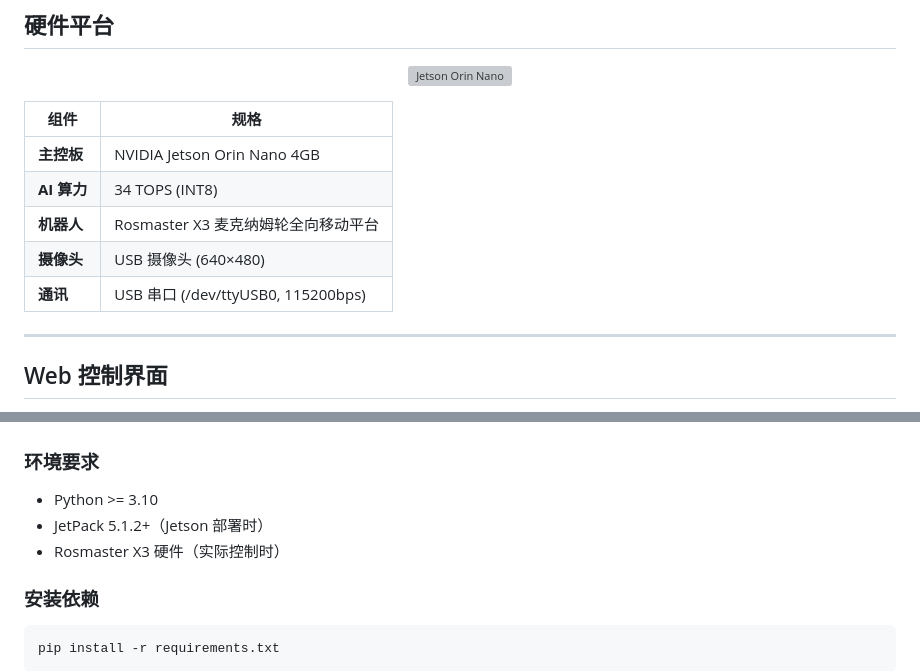
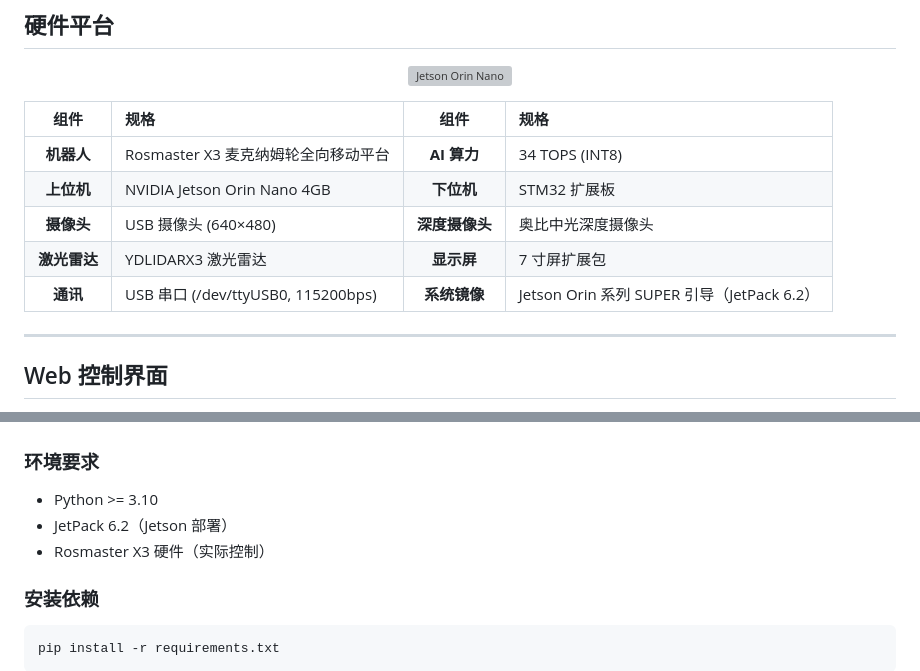
Before and after one commit to dinosaurerer/GestureBot, a Markdown page: README.md, 2 parts joined by grey strips. Drawn GitHub-style; grey boxes are pictures that could not be loaded.

```diff
--- a/README.md
+++ b/README.md
@@ -171,13 +171,13 @@ GestureBot 数据集包含 7 类控制手势，共 1,549 张图像，分辨率 6
   <img src="./assets/2-3Jetson Orin Nano开发板实物图.png" alt="Jetson Orin Nano" width="45%">
 </p>
 
-| 组件 | 规格 |
-|------|------|
-| **主控板** | NVIDIA Jetson Orin Nano 4GB |
-| **AI 算力** | 34 TOPS (INT8) |
-| **机器人** | Rosmaster X3 麦克纳姆轮全向移动平台 |
-| **摄像头** | USB 摄像头 (640×480) |
-| **通讯** | USB 串口 (/dev/ttyUSB0, 115200bps) |
+| **组件** | **规格** | **组件** | **规格** |
+|:---:|:---|:---:|:---|
+| **机器人** | Rosmaster X3 麦克纳姆轮全向移动平台 | **AI 算力** | 34 TOPS (INT8) |
+| **上位机** | NVIDIA Jetson Orin Nano 4GB | **下位机** | STM32 扩展板 |
+| **摄像头** | USB 摄像头 (640×480) | **深度摄像头** | 奥比中光深度摄像头 |
+| **激光雷达** | YDLIDARX3 激光雷达 | **显示屏** | 7 寸屏扩展包 |
+| **通讯** | USB 串口 (/dev/ttyUSB0, 115200bps) | **系统镜像** | Jetson Orin 系列 SUPER 引导（JetPack 6.2） |
 
 ---
 
@@ -211,8 +211,8 @@ GestureBot 数据集包含 7 类控制手势，共 1,549 张图像，分辨率 6
 ### 环境要求
 
 - Python >= 3.10
-- JetPack 5.1.2+（Jetson 部署时）
-- Rosmaster X3 硬件（实际控制时）
+- JetPack 6.2（Jetson 部署）
+- Rosmaster X3 硬件（实际控制）
 
 ### 安装依赖
 
```
